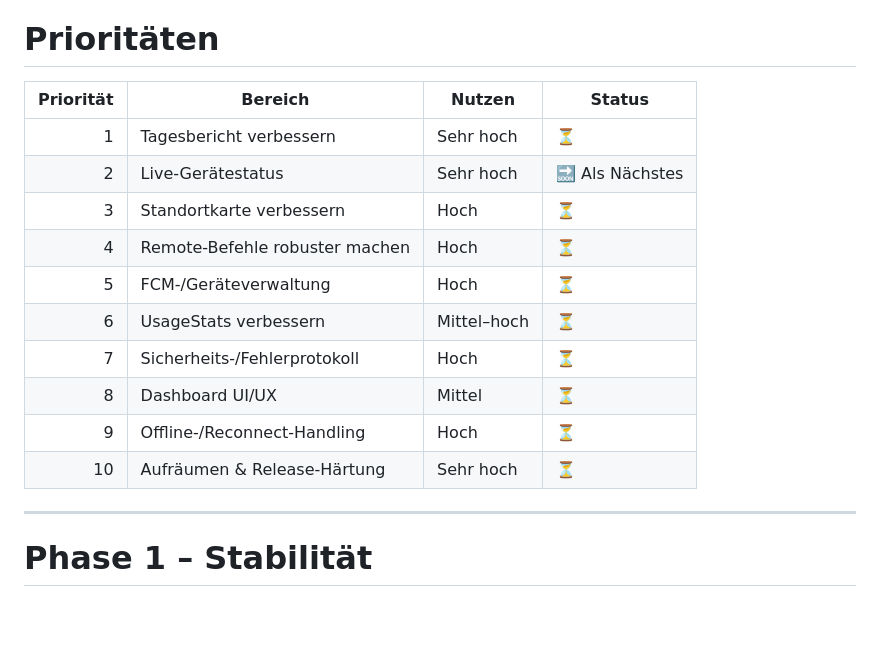
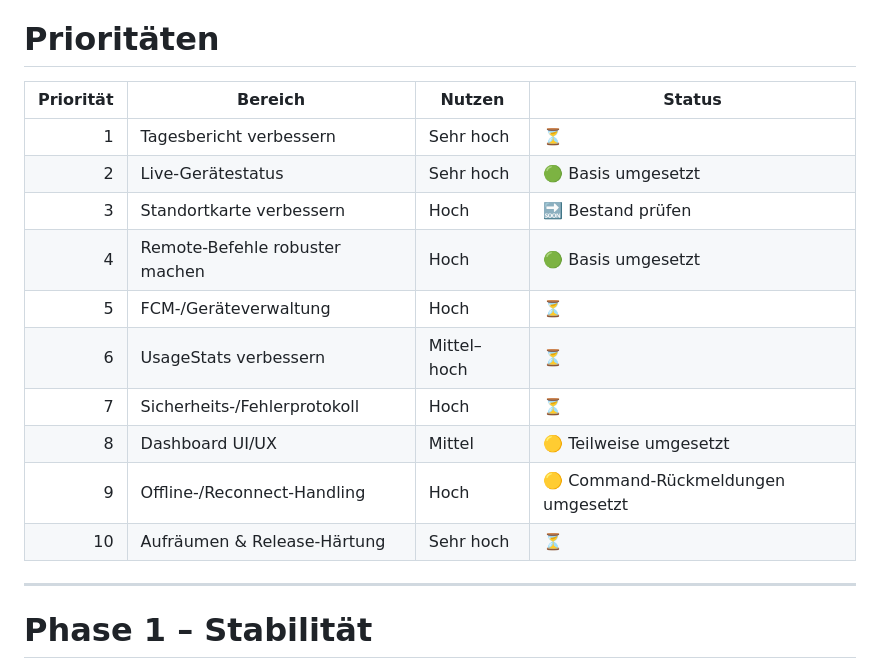
Before and after one commit to Papa-Ikarus/Iki-Anti-Theft-Tool, a Markdown page: Meine Priorität für Iki.md, the part around one of its changes. Rendered like a GitHub page; blank space fills up the shorter version.

```diff
--- a/Meine Priorität für Iki.md
+++ b/Meine Priorität für Iki.md
@@ -10,18 +10,18 @@ Ziel ist es, das bestehende System zuerst zu stabilisieren und anschließend sch
 
 # Prioritäten
 
-| Priorität | Bereich                        | Nutzen      | Status          |
-| --------: | ------------------------------ | ----------- | --------------- |
-|         1 | Tagesbericht verbessern        | Sehr hoch   | ⏳               |
-|         2 | Live-Gerätestatus              | Sehr hoch   | 🔜 Als Nächstes |
-|         3 | Standortkarte verbessern       | Hoch        | ⏳               |
-|         4 | Remote-Befehle robuster machen | Hoch        | ⏳               |
-|         5 | FCM-/Geräteverwaltung          | Hoch        | ⏳               |
-|         6 | UsageStats verbessern          | Mittel–hoch | ⏳               |
-|         7 | Sicherheits-/Fehlerprotokoll   | Hoch        | ⏳               |
-|         8 | Dashboard UI/UX                | Mittel      | ⏳               |
-|         9 | Offline-/Reconnect-Handling    | Hoch        | ⏳               |
-|        10 | Aufräumen & Release-Härtung    | Sehr hoch   | ⏳               |
+| Priorität | Bereich | Nutzen | Status |
+| --------: | ------- | ------ | ------ |
+| 1 | Tagesbericht verbessern | Sehr hoch | ⏳ |
+| 2 | Live-Gerätestatus | Sehr hoch | 🟢 Basis umgesetzt |
+| 3 | Standortkarte verbessern | Hoch | 🔜 Bestand prüfen |
+| 4 | Remote-Befehle robuster machen | Hoch | 🟢 Basis umgesetzt |
+| 5 | FCM-/Geräteverwaltung | Hoch | ⏳ |
+| 6 | UsageStats verbessern | Mittel–hoch | ⏳ |
+| 7 | Sicherheits-/Fehlerprotokoll | Hoch | ⏳ |
+| 8 | Dashboard UI/UX | Mittel | 🟡 Teilweise umgesetzt |
+| 9 | Offline-/Reconnect-Handling | Hoch | 🟡 Command-Rückmeldungen umgesetzt |
+| 10 | Aufräumen & Release-Härtung | Sehr hoch | ⏳ |
 
 ---
 
```
Also changed, not shown: other parts of Meine Priorität für Iki.md (+38 -20 lines).
